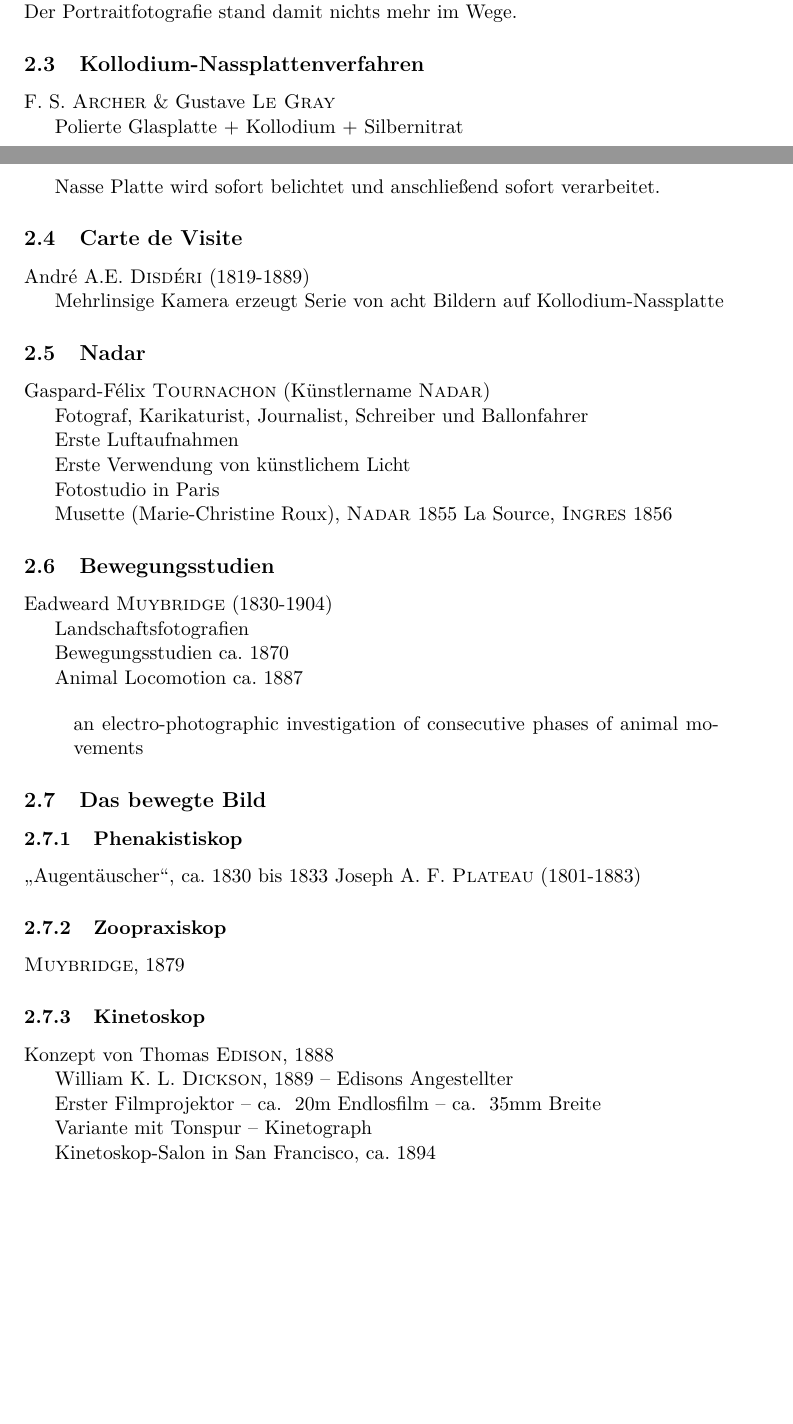
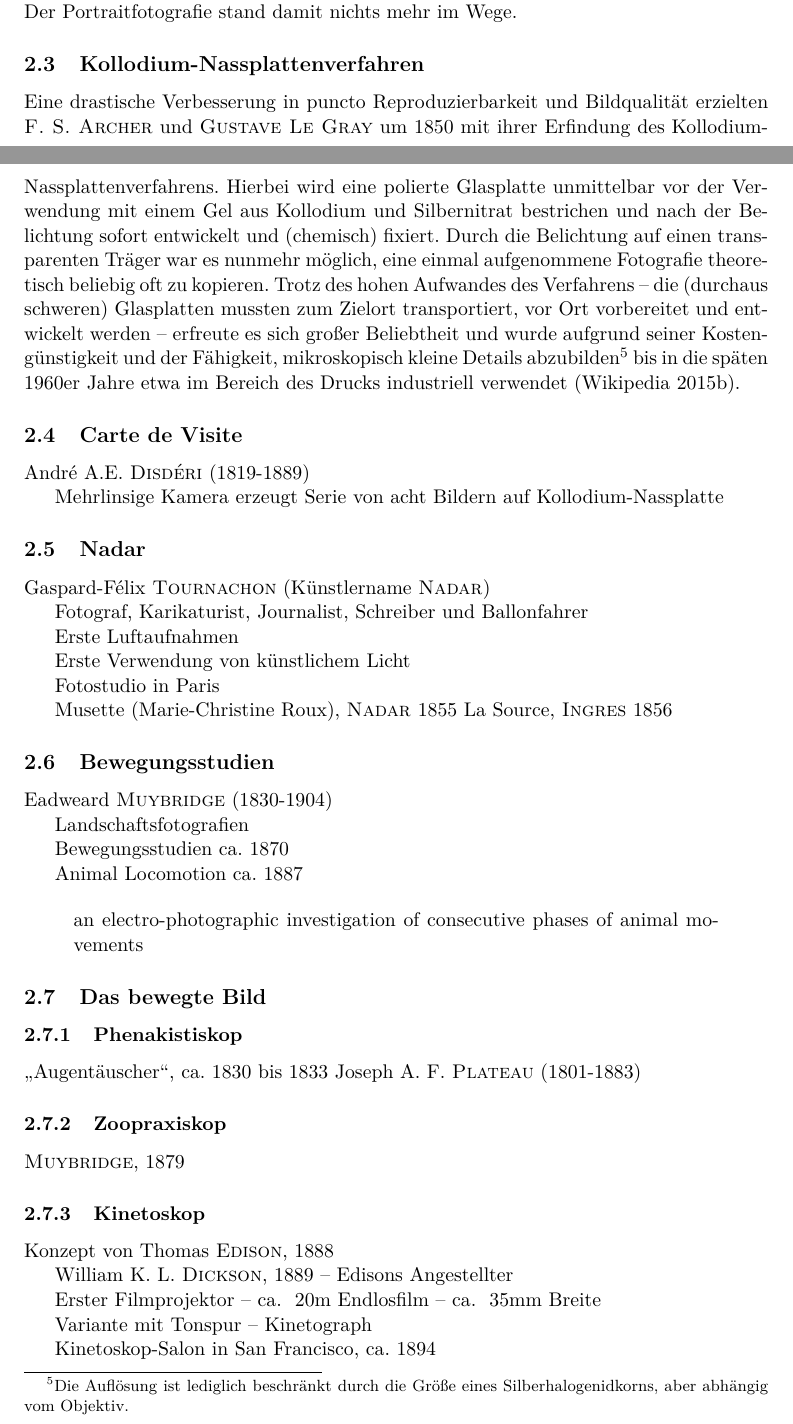
Before and after one commit to sunsided/sozio-psl, a LaTeX paper (main.tex): two parts of pages 7 and 8 of 18, joined at a grey line, cut so that both start at the same text, the shorter picture padded with empty space. Compiled offline with pdfLaTeX.

Commit message:
Kollodium-Nassplatte

```diff
--- a/main.tex
+++ b/main.tex
@@ -236,11 +236,10 @@ Der Portraitfotografie stand damit nichts mehr im Wege.
 
 \subsection{Kollodium-Nassplattenverfahren}
 
-F. S. \name{Archer} \& Gustave \name{Le Gray}
-
-Polierte Glasplatte + Kollodium + Silbernitrat
-
-Nasse Platte wird sofort belichtet und anschließend sofort verarbeitet.
+Eine drastische Verbesserung in puncto Reproduzierbarkeit und Bildqualität erzielten \name{F. S. Archer} und  \name{Gustave Le Gray} um 1850 mit ihrer Erfindung des Kollodium-Nassplattenverfahrens.
+Hierbei wird eine polierte Glasplatte unmittelbar vor der Verwendung mit einem Gel aus Kollodium und Silbernitrat bestrichen und nach der Belichtung sofort entwickelt und (chemisch) fixiert.
+Durch die Belichtung auf einen transparenten Träger war es nunmehr möglich, eine einmal aufgenommene Fotografie theoretisch beliebig oft zu kopieren.
+Trotz des hohen Aufwandes des Verfahrens -- die (durchaus schweren) Glasplatten mussten zum Zielort transportiert, vor Ort vorbereitet und entwickelt werden -- erfreute es sich großer Beliebtheit und wurde aufgrund seiner Kostengünstigkeit und der Fähigkeit, mikroskopisch kleine Details abzubilden\footnote{Die Auflösung ist lediglich beschränkt durch die Größe eines Silberhalogenidkorns, aber abhängig vom Objektiv.} bis in die späten 1960er Jahre etwa im Bereich des Drucks industriell verwendet (\cite{CollodionProcess:2015:Online}).
 
 \subsection{Carte de Visite}
 
```
Also changed, not shown: quellen.bib (+8 -0 lines).
